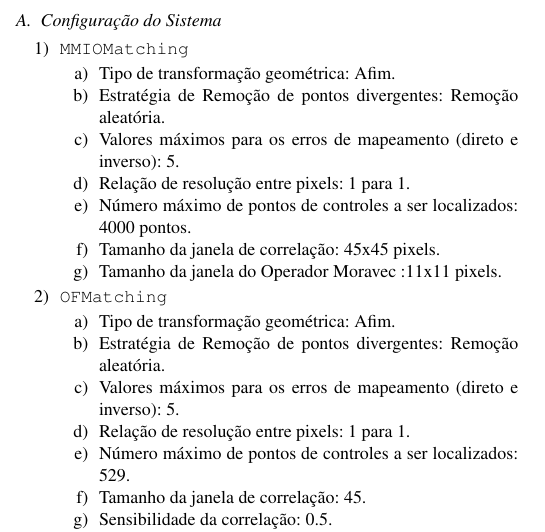
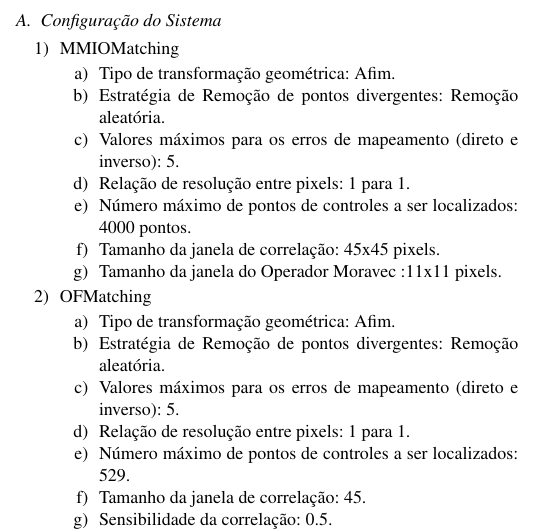
Before and after one commit to geo000/RMI-VANT, a LaTeX paper (paper/inpe12_Registro_Mosaico.tex): part of one column of page 4 of 7, cut so that both start at the same text. Compiled offline with pdfLaTeX; a missing bibliography style is replaced by a similar one.

Commit message:
modified:   paper/inpe12_Registro_Mosaico.tex

```diff
--- a/paper/inpe12_Registro_Mosaico.tex
+++ b/paper/inpe12_Registro_Mosaico.tex
@@ -327,7 +327,7 @@ Foram realizados vários testes empíricos, e para alcançarmos resultados satis
 
 \subsection{Configuração do Sistema}
 \begin{enumerate}
-\item \texttt{MMIOMatching}
+\item MMIOMatching
 	\begin{enumerate}
 	 \item Tipo de transformação geométrica: Afim.
 	 \item Estratégia de Remoção de pontos divergentes: Remoção aleatória.
```
Also changed, not shown: paper/inpe12_Registro_Mosaico.tex (2 more changed lines).
